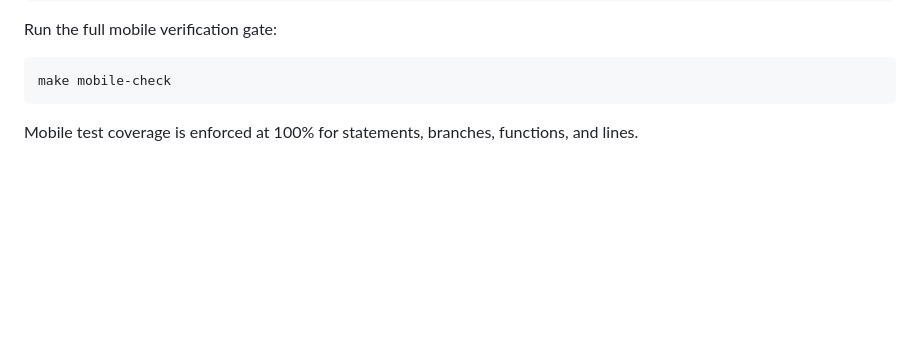
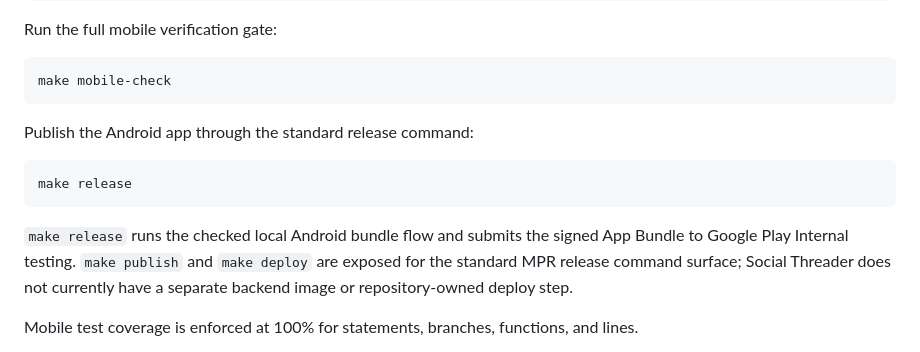
Before and after one commit to MarcoPoloResearchLab/social_threader, a Markdown page: README.md, the part around the change. GitHub-like rendering; blank space fills up the shorter version.

Commit message:
docs: add instructions for Android app release and deployment commands

````diff
--- a/README.md
+++ b/README.md
@@ -73,6 +73,14 @@ Run the full mobile verification gate:
 ```bash
 make mobile-check
 ```
+
+Publish the Android app through the standard release command:
+
+```bash
+make release
+```
+
+`make release` runs the checked local Android bundle flow and submits the signed App Bundle to Google Play Internal testing. `make publish` and `make deploy` are exposed for the standard MPR release command surface; Social Threader does not currently have a separate backend image or repository-owned deploy step.
 
 Mobile test coverage is enforced at 100% for statements, branches, functions, and lines.
 
````
